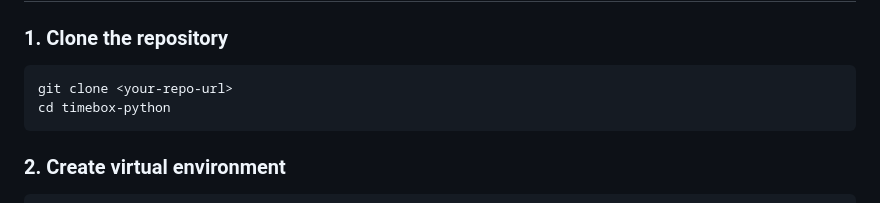
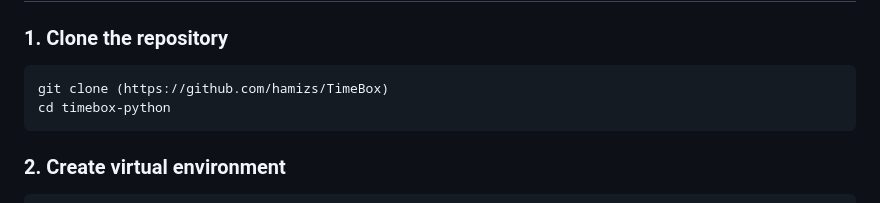
Before and after one commit to hamizs/TimeBox, a Markdown page: README.md, the part around the change. Rendered like a GitHub page.

Commit message:
Update clone command with actual repository URL

````diff
--- a/README.md
+++ b/README.md
@@ -80,7 +80,7 @@ timebox-python/
 ### 1. Clone the repository
 
 ```bash
-git clone <your-repo-url>
+git clone (https://github.com/hamizs/TimeBox)
 cd timebox-python
 ```
 
````
